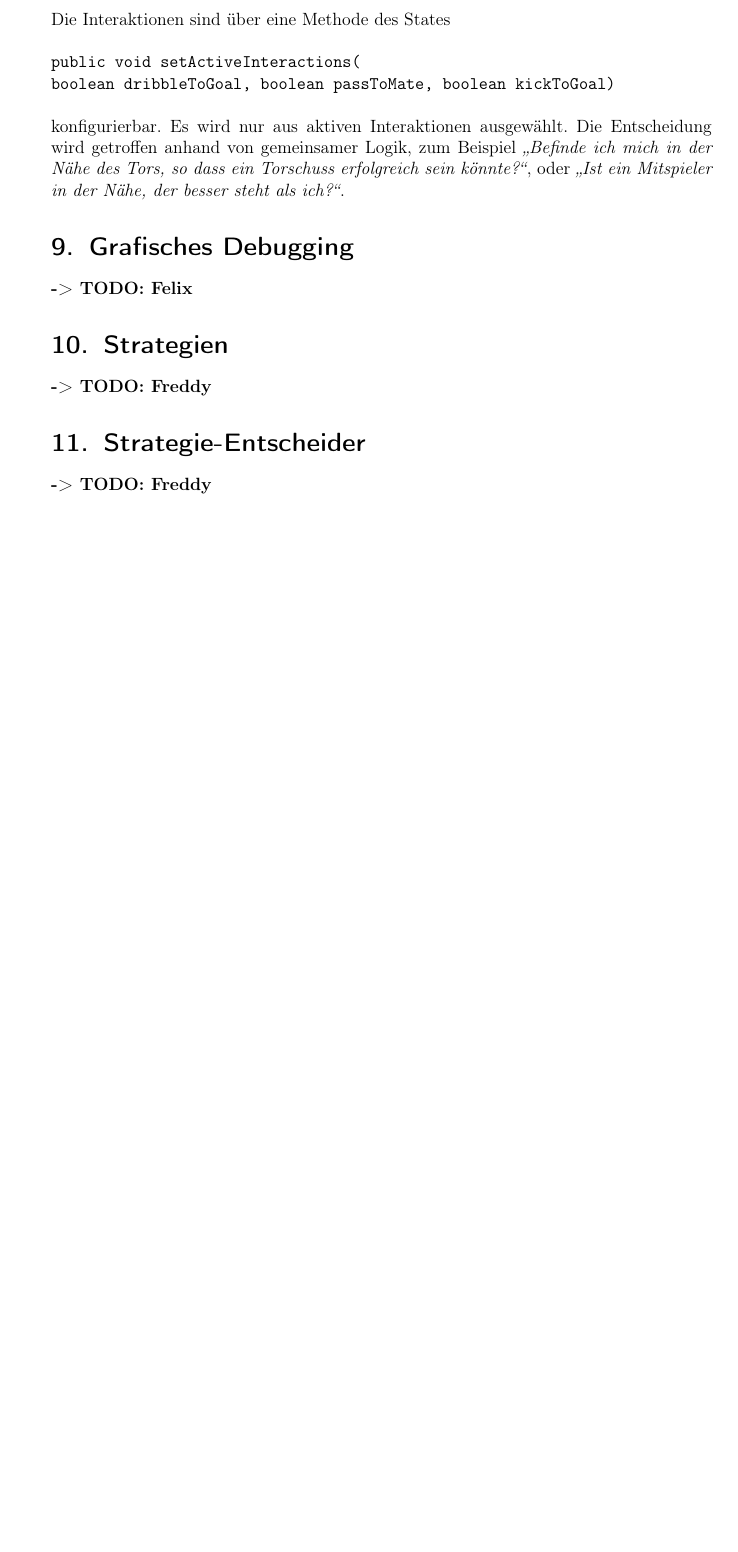
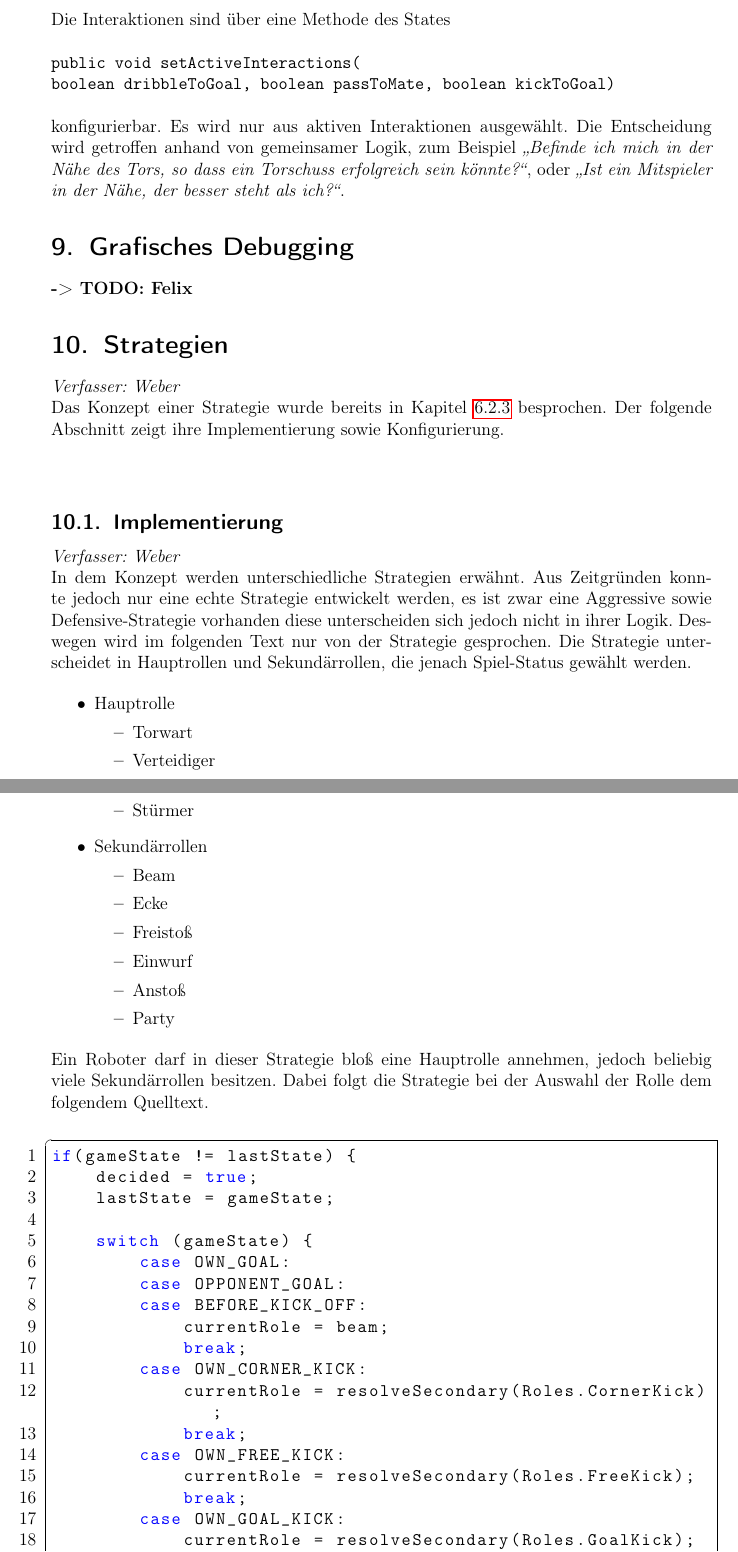
Before and after one commit to Mudvayne/Robotik_Doku_Robofreunde, a LaTeX document (Dokumentation Robotik.tex): part of page 55 of 62 before the commit and two parts of pages 55 and 56 of 65 after it, the two joined at a grey line, cut so that both start at the same text, the shorter picture padded with empty space. Compiled offline with pdfLaTeX.

Commit message:
Completed Documenation of Strategy chapter

```diff
--- a/Dokumentation Robotik.tex
+++ b/Dokumentation Robotik.tex
@@ -1144,5 +1150,56 @@ Die Entscheidung wird getroffen anhand von gemeinsamer Logik, zum Beispiel \text
 
 \section{Grafisches Debugging}\label{se:Grafisches Debugging}
 \textbf{-> TODO: Felix}
+
 \section{Strategien}
-\textbf{-> TODO: Freddy}
+\textit{Verfasser: Weber}\\
+Das Konzept einer Strategie wurde bereits in Kapitel \ref{StrategienLabel} besprochen. Der folgende Abschnitt zeigt ihre Implementierung sowie Konfigurierung.\\
+\\
+\subsection{Implementierung}
+\textit{Verfasser: Weber}\\
+In dem Konzept werden unterschiedliche Strategien erw"ahnt. Aus Zeitgr"unden konnte jedoch nur eine echte Strategie entwickelt werden, es ist zwar eine Aggressive sowie Defensive-Strategie vorhanden diese unterscheiden sich jedoch nicht in ihrer Logik. Deswegen wird im folgenden Text nur von der Strategie gesprochen. Die Strategie unterscheidet in Hauptrollen und Sekund"arrollen, die jenach Spiel-Status gew"ahlt werden.
+
+\begin{itemize}
+
+\item Hauptrolle
+\begin{itemize}
+\item Torwart
+\item Verteidiger
+\item Mittelfeld
+\item St"urmer
+\end{itemize}
+
+\item Sekund"arrollen
+\begin{itemize}
+\item Beam
+\item Ecke
+\item Freisto"s
+\item Einwurf
+\item Ansto"s
+\item Party
+
+\end{itemize}
+\end{itemize}
+
+Ein Roboter darf in dieser Strategie blo"s eine Hauptrolle annehmen, jedoch beliebig viele Sekund"arrollen besitzen. Dabei folgt die Strategie bei der Auswahl der Rolle dem folgendem Quelltext.\\
+
+\begin{lstlisting}[caption=Entscheidung zu einer Rolle, captionpos=b, label=EntscheidungRolleStrategie]
+if(gameState != lastState) {
+    decided = true;
+    lastState = gameState;
+
+    switch (gameState) {
+        case OWN_GOAL:
+        case OPPONENT_GOAL:
+        case BEFORE_KICK_OFF:
+            currentRole = beam;
+            break;
+        case OWN_CORNER_KICK:
+            currentRole = resolveSecondary(Roles.CornerKick);
+            break;
+        case OWN_FREE_KICK:
+            currentRole = resolveSecondary(Roles.FreeKick);
+            break;
+        case OWN_GOAL_KICK:
+            currentRole = resolveSecondary(Roles.GoalKick);
+            break;
@@ -1149,5 +1270,7 @@ Die Entscheidung wird getroffen anhand von gemeinsamer Logik, zum Beispiel \text
 \section{Strategie-Entscheider}
-\textbf{-> TODO: Freddy}
+\textit{Verfasser: Weber}\\
+Das Konzept des Strategie-Entscheider wurde bereits in Kapitel \ref{StrategieEntscheiderLabel} besprochen. Der folgende Abschnitt zeigt seine Implementierung.\\
+
 \section{Zusammenfassung und Ausblick}
 \textbf{-> TODO: Freddy}
 \textit{Ergebnisse und Vermächtnis...}
```
Also changed, not shown: Dokumentation Robotik.tex (70 more changed lines).
